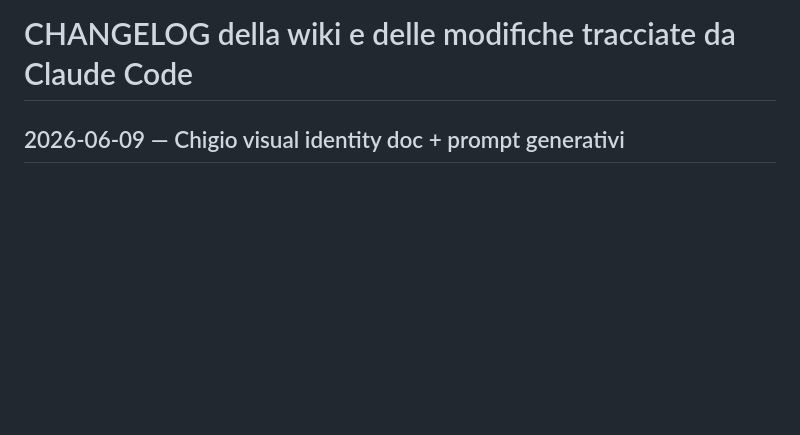
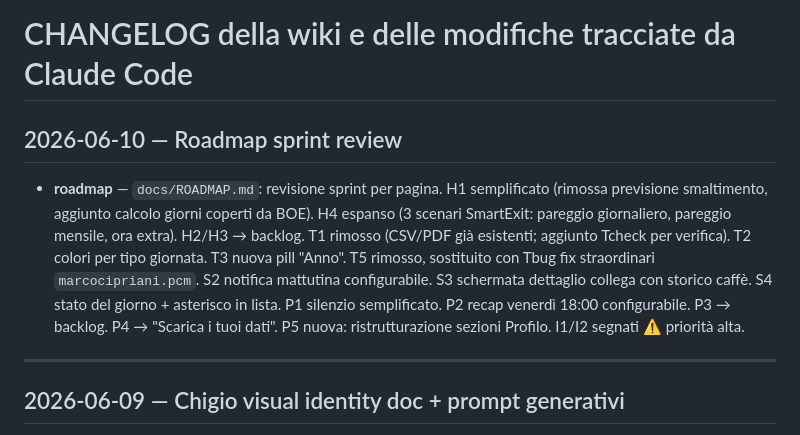
Before and after one commit to marcocipriani/chigio_time, a Markdown page: docs/CHANGELOG.md, the part around the change. GitHub-like rendering; blank space fills up the shorter version.

```diff
--- a/docs/CHANGELOG.md
+++ b/docs/CHANGELOG.md
@@ -1,4 +1,10 @@
 # CHANGELOG della wiki e delle modifiche tracciate da Claude Code
+
+## 2026-06-10 — Roadmap sprint review
+
+- **roadmap** — `docs/ROADMAP.md`: revisione sprint per pagina. H1 semplificato (rimossa previsione smaltimento, aggiunto calcolo giorni coperti da BOE). H4 espanso (3 scenari SmartExit: pareggio giornaliero, pareggio mensile, ora extra). H2/H3 → backlog. T1 rimosso (CSV/PDF già esistenti; aggiunto Tcheck per verifica). T2 colori per tipo giornata. T3 nuova pill "Anno". T5 rimosso, sostituito con Tbug fix straordinari `marcocipriani.pcm`. S2 notifica mattutina configurabile. S3 schermata dettaglio collega con storico caffè. S4 stato del giorno + asterisco in lista. P1 silenzio semplificato. P2 recap venerdì 18:00 configurabile. P3 → backlog. P4 → "Scarica i tuoi dati". P5 nuova: ristrutturazione sezioni Profilo. I1/I2 segnati ⚠️ priorità alta.
+
+---
 
 ## 2026-06-09 — Chigio visual identity doc + prompt generativi
 
```
Also changed, not shown: docs/ROADMAP.md (+20 -20 lines).
